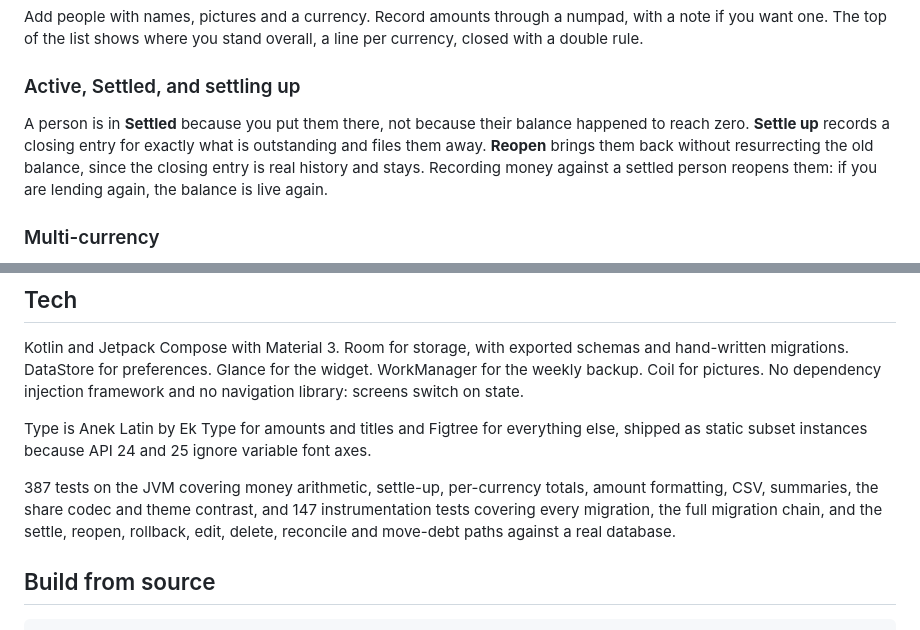
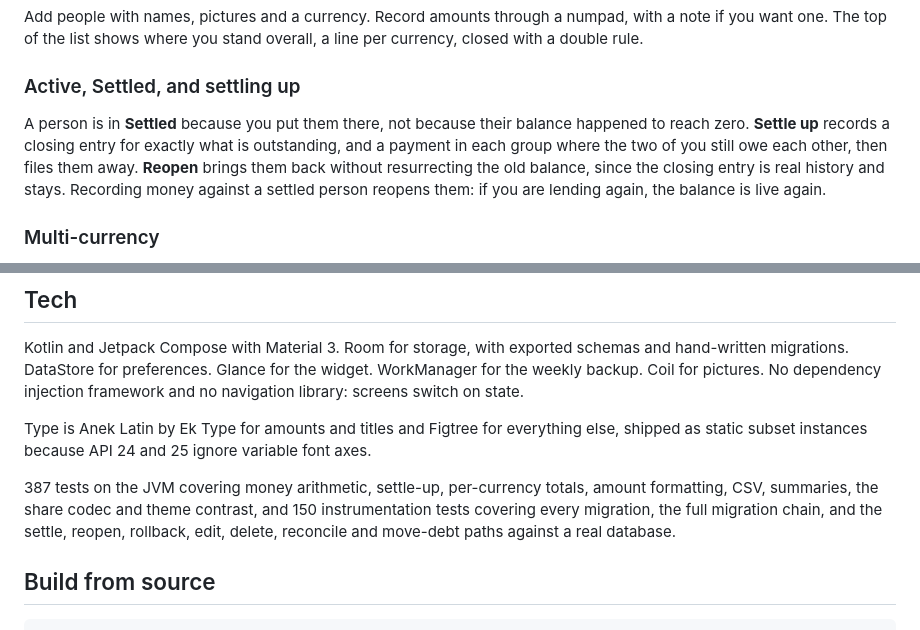
Before and after one commit to Parth-KG/MeraPaisa, a Markdown page: README.md, 2 parts joined by grey strips. Rendered like a GitHub page; folded sections open.

Commit message:
docs: Settle up closes group shares; test counts
The README says Settle up also records a payment in each group where the two of you still owe each other, and counts 150 tests on a device.

```diff
--- a/README.md
+++ b/README.md
@@ -97,7 +97,7 @@ Add people with names, pictures and a currency. Record amounts through a numpad,
 
 ### Active, Settled, and settling up
 
-A person is in **Settled** because you put them there, not because their balance happened to reach zero. **Settle up** records a closing entry for exactly what is outstanding and files them away. **Reopen** brings them back without resurrecting the old balance, since the closing entry is real history and stays. Recording money against a settled person reopens them: if you are lending again, the balance is live again.
+A person is in **Settled** because you put them there, not because their balance happened to reach zero. **Settle up** records a closing entry for exactly what is outstanding, and a payment in each group where the two of you still owe each other, then files them away. **Reopen** brings them back without resurrecting the old balance, since the closing entry is real history and stays. Recording money against a settled person reopens them: if you are lending again, the balance is live again.
 
 ### Multi-currency
 
@@ -155,7 +155,7 @@ Kotlin and Jetpack Compose with Material 3. Room for storage, with exported sche
 
 Type is Anek Latin by Ek Type for amounts and titles and Figtree for everything else, shipped as static subset instances because API 24 and 25 ignore variable font axes.
 
-387 tests on the JVM covering money arithmetic, settle-up, per-currency totals, amount formatting, CSV, summaries, the share codec and theme contrast, and 147 instrumentation tests covering every migration, the full migration chain, and the settle, reopen, rollback, edit, delete, reconcile and move-debt paths against a real database.
+387 tests on the JVM covering money arithmetic, settle-up, per-currency totals, amount formatting, CSV, summaries, the share codec and theme contrast, and 150 instrumentation tests covering every migration, the full migration chain, and the settle, reopen, rollback, edit, delete, reconcile and move-debt paths against a real database.
 
 ## Build from source
 
```
